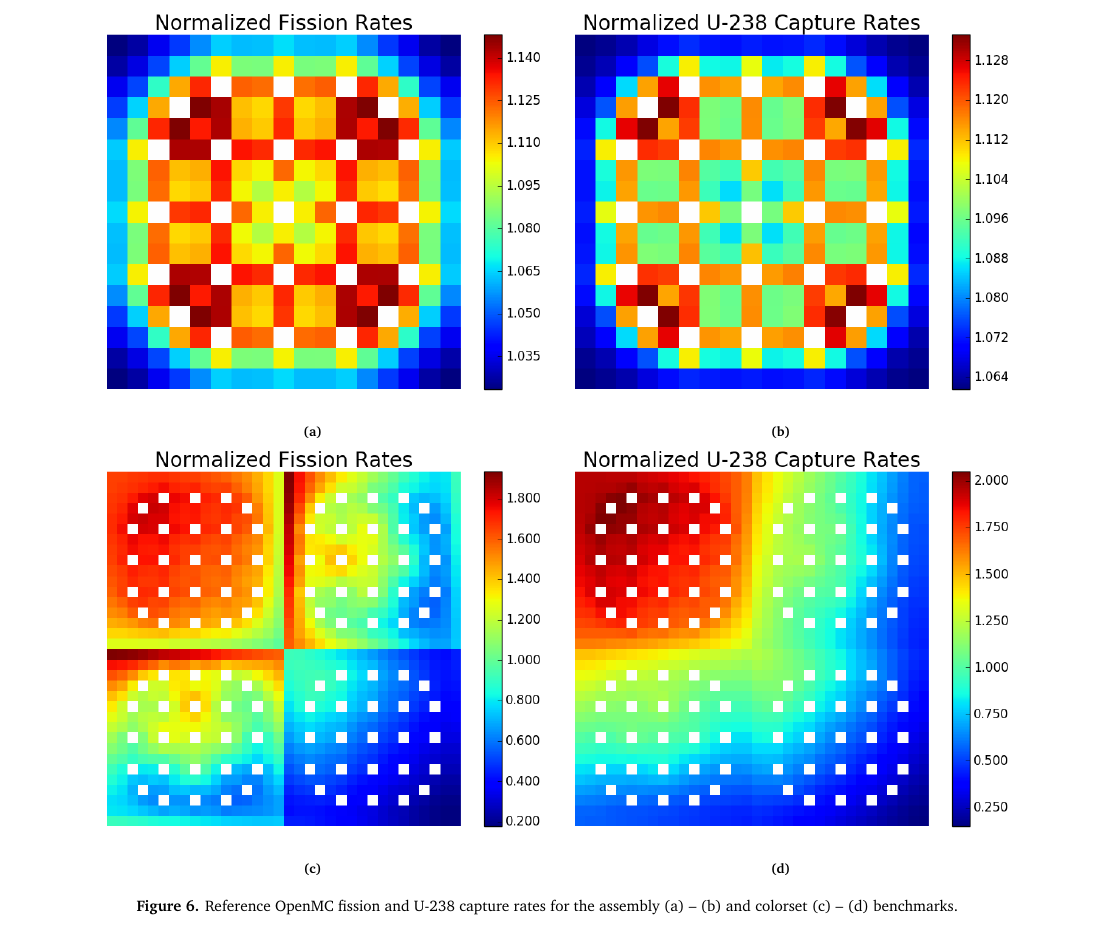
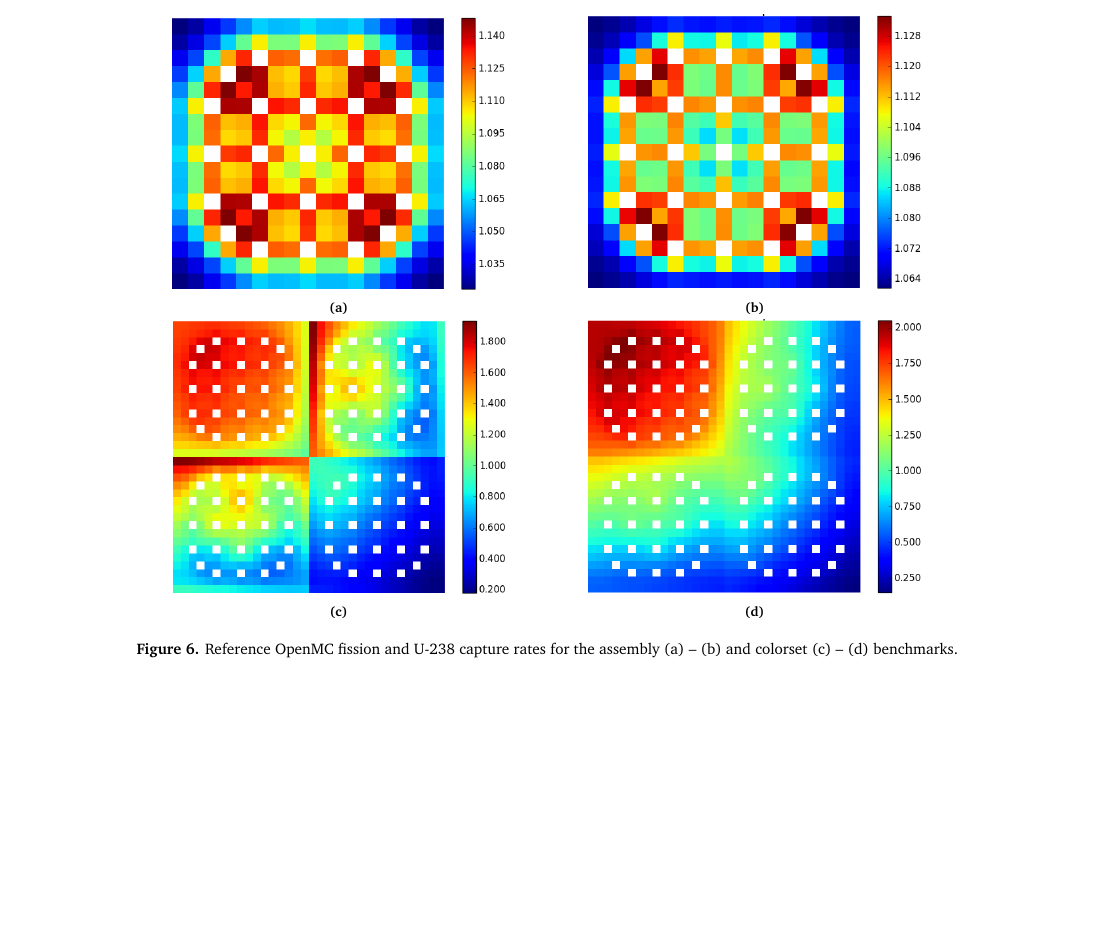
Before and after one commit to wbinventor/ANE-Single-Step-MGXS, a LaTeX paper (main.tex, which reads benchmarks.tex): part of page 7 of 13, cut so that both start at the same text, the shorter picture padded with empty space. Compiled offline with pdfLaTeX.

Commit message:
Removed titles from reference reaction rate plots

```diff
--- a/benchmarks.tex
+++ b/benchmarks.tex
@@ -133,25 +133,27 @@ A series of OpenMC simulations was used to calculate reference eigenvalues, pin-
 
 \begin{figure*}[h!]
 \centering
-\begin{subfigure}{0.45\textwidth}
-  \includegraphics[width=\linewidth]{figures/assembly/fission-rates}
+\begin{subfigure}{0.4\textwidth}
+  \centering
+  \includegraphics[width=0.8\linewidth]{figures/assembly/fission-rates}
   \caption{}
   \label{fig:fiss-assm}
 \end{subfigure}%
-\begin{subfigure}{0.45\textwidth}
-  \includegraphics[width=\linewidth]{figures/assembly/capture-rates}
+\begin{subfigure}{0.4\textwidth}
+  \centering
+  \includegraphics[width=0.8\linewidth]{figures/assembly/capture-rates}
   \caption{}
   \label{fig:capt-assm}
 \end{subfigure}
-\begin{subfigure}{0.45\textwidth}
+\begin{subfigure}{0.4\textwidth}
   \centering
-  \includegraphics[width=\linewidth]{figures/reflector/fission-rates}
+  \includegraphics[width=0.8\linewidth]{figures/reflector/fission-rates}
   \caption{}
   \label{fig:fiss-reflector}
 \end{subfigure}%
-\begin{subfigure}{0.45\textwidth}
+\begin{subfigure}{0.4\textwidth}
   \centering
-  \includegraphics[width=\linewidth]{figures/reflector/capture-rates}
+  \includegraphics[width=0.8\linewidth]{figures/reflector/capture-rates}
   \caption{}
   \label{fig:capt-reflector}
 \end{subfigure}
```
Also changed, not shown: figures/assembly/capture-rates.png, figures/assembly/fission-rates.png, figures/reflector/capture-rates.png, figures/reflector/fission-rates.png.
